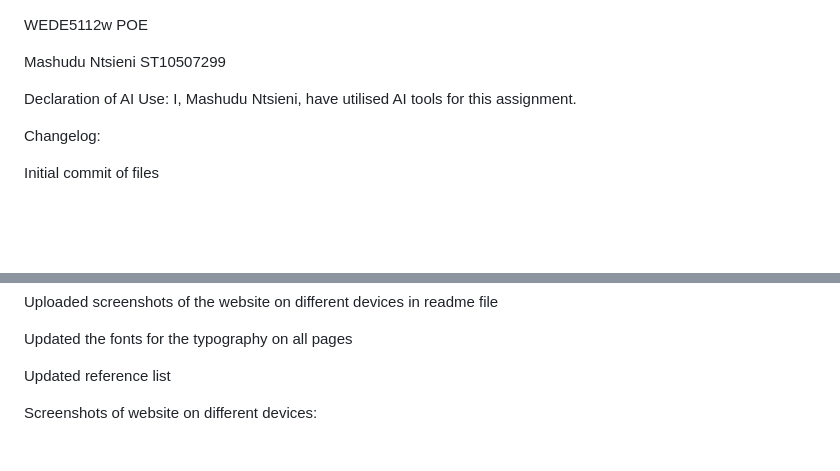
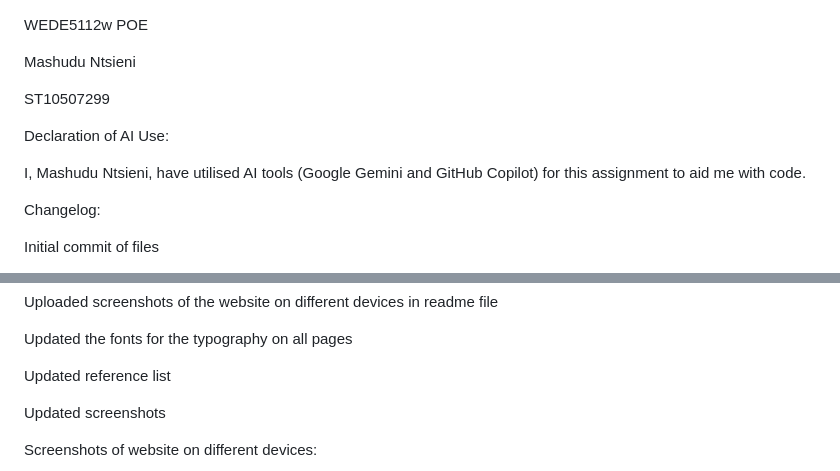
Before and after one commit to MashNtsieni/TonysCakeBossPatisserie, a Markdown page: README.md, 2 parts joined by grey strips. Rendered like a GitHub page; blank space fills up the shorter version.

Commit message:
Update README with AI tools declaration and screenshots
Expanded declaration of AI use to specify tools utilized and updated screenshots for various devices.

```diff
--- a/README.md
+++ b/README.md
@@ -1,10 +1,13 @@
 WEDE5112w POE
 
 Mashudu Ntsieni
+
 ST10507299
 
 Declaration of AI Use:
-I, Mashudu Ntsieni, have utilised AI tools for this assignment.
+
+I, Mashudu Ntsieni, have utilised AI tools (Google Gemini and GitHub Copilot) for this assignment to aid me with code.
+
 
 Changelog:
 
@@ -36,6 +39,8 @@ Updated the fonts for the typography on all pages
 
 Updated reference list
 
+Updated screenshots
+
 
 
 Screenshots of website on different devices:
```
Also changed, not shown: other parts of README.md (+6 -0 lines).
